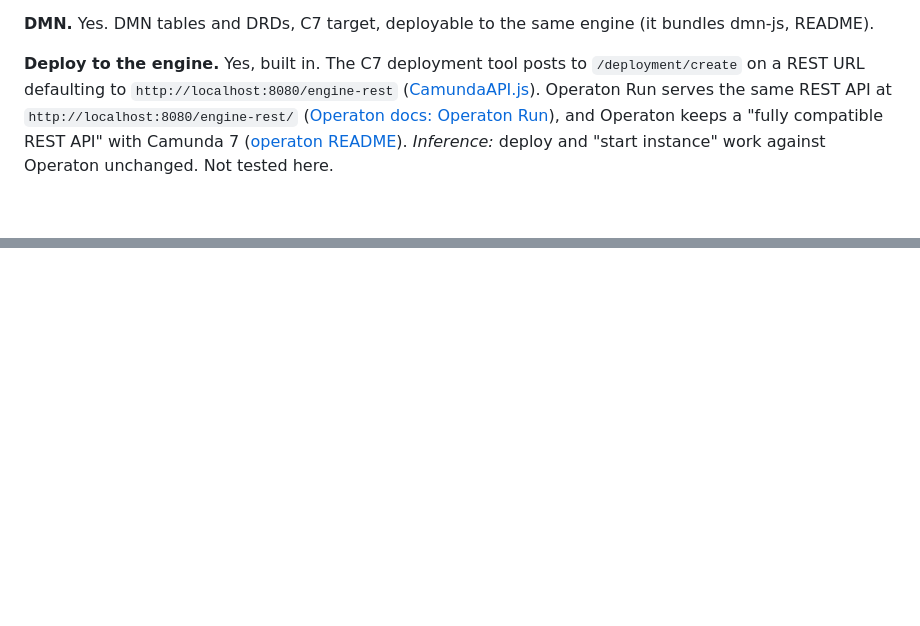
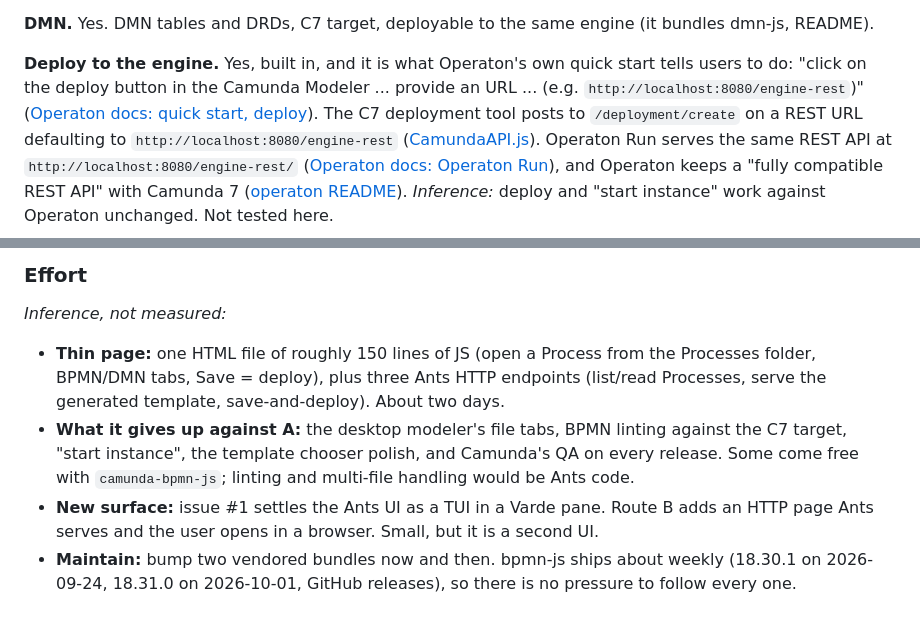
Before and after one commit to oyvij/ants, a Markdown page: research/modeler.md, 2 parts joined by grey strips. Drawn GitHub-style; blank space fills up the shorter version.

Commit message:
Research #12: route B, an Ants page on bpmn-js

```diff
--- a/research/modeler.md
+++ b/research/modeler.md
@@ -66,7 +66,10 @@ Processes, and the user presses Cmd+R after creating an Agent. Workable, a littl
 **DMN.** Yes. DMN tables and DRDs, C7 target, deployable to the same engine (it bundles dmn-js,
 README).
 
-**Deploy to the engine.** Yes, built in. The C7 deployment tool posts to `/deployment/create` on a
+**Deploy to the engine.** Yes, built in, and it is what Operaton's own quick start tells users to
+do: "click on the deploy button in the Camunda Modeler ... provide an URL ... (e.g.
+`http://localhost:8080/engine-rest`)"
+([Operaton docs: quick start, deploy](https://github.com/operaton/documentation/blob/main/docs/get-started/quick-start/deploy.md)). The C7 deployment tool posts to `/deployment/create` on a
 REST URL defaulting to `http://localhost:8080/engine-rest`
 ([CamundaAPI.js](https://github.com/camunda/camunda-modeler/blob/main/client/src/plugins/camunda-plugin/shared/CamundaAPI.js)).
 Operaton Run serves the same REST API at `http://localhost:8080/engine-rest/`
@@ -122,0 +191,13 @@ Operaton does not parse. Reject for Ants.
+### Effort
+
+*Inference, not measured:*
+- **Thin page:** one HTML file of roughly 150 lines of JS (open a Process from the Processes
+  folder, BPMN/DMN tabs, Save = deploy), plus three Ants HTTP endpoints (list/read Processes, serve
+  the generated template, save-and-deploy). About two days.
+- **What it gives up against A:** the desktop modeler's file tabs, BPMN linting against the C7
+  target, "start instance", the template chooser polish, and Camunda's QA on every release. Some come
+  free with `camunda-bpmn-js`; linting and multi-file handling would be Ants code.
+- **New surface:** issue #1 settles the Ants UI as a TUI in a Varde pane. Route B adds an HTTP page
+  Ants serves and the user opens in a browser. Small, but it is a second UI.
+- **Maintain:** bump two vendored bundles now and then. bpmn-js ships about weekly (18.30.1 on
+  2026-09-24, 18.31.0 on 2026-10-01, GitHub releases), so there is no pressure to follow every one.
```
Also changed, not shown: other parts of research/modeler.md (+65 -0 lines).
